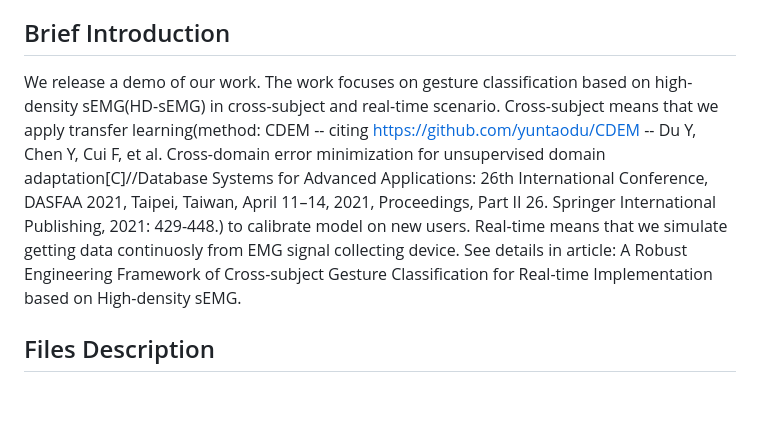
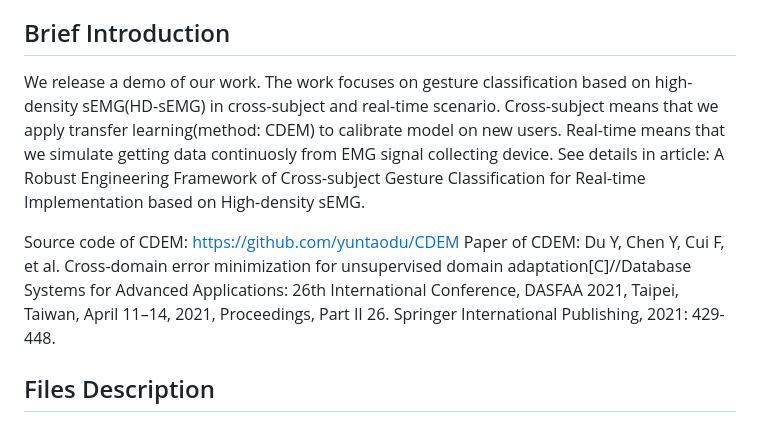
Before and after one commit to Open-EMG/Multi-Souce-CDEM-Demo, a Markdown page: README.md, the part around the change. GitHub-like rendering; blank space fills up the shorter version.

```diff
--- a/README.md
+++ b/README.md
@@ -2,8 +2,11 @@
 A Demo:   A Robust Engineering Framework of Cross-subject Gestrue Classification for Real-time Implementation based on High-density sEMG
 
 ## Brief Introduction
-We release a demo of our work. The work focuses on gesture classification based on high-density sEMG(HD-sEMG) in cross-subject and real-time scenario. Cross-subject means that we apply transfer learning(method: CDEM -- citing https://github.com/yuntaodu/CDEM -- Du Y, Chen Y, Cui F, et al. Cross-domain error minimization for unsupervised domain adaptation[C]//Database Systems for Advanced Applications: 26th International Conference, DASFAA 2021, Taipei, Taiwan, April 11–14, 2021, Proceedings, Part II 26. Springer International Publishing, 2021: 429-448.) to calibrate model on new users.  Real-time means that we simulate getting data continuosly from EMG signal collecting device.
+We release a demo of our work. The work focuses on gesture classification based on high-density sEMG(HD-sEMG) in cross-subject and real-time scenario. Cross-subject means that we apply transfer learning(method: CDEM) to calibrate model on new users.  Real-time means that we simulate getting data continuosly from EMG signal collecting device.
 See details in article: A Robust Engineering Framework of Cross-subject Gesture Classification for Real-time Implementation based on High-density sEMG.
+
+Source code of CDEM:        https://github.com/yuntaodu/CDEM
+Paper of CDEM:        Du Y, Chen Y, Cui F, et al. Cross-domain error minimization for unsupervised domain adaptation[C]//Database Systems for Advanced Applications: 26th International Conference, DASFAA 2021, Taipei, Taiwan, April 11–14, 2021, Proceedings, Part II 26. Springer International Publishing, 2021: 429-448.
 
 ## Files Description
 ### main.mlapp
```
